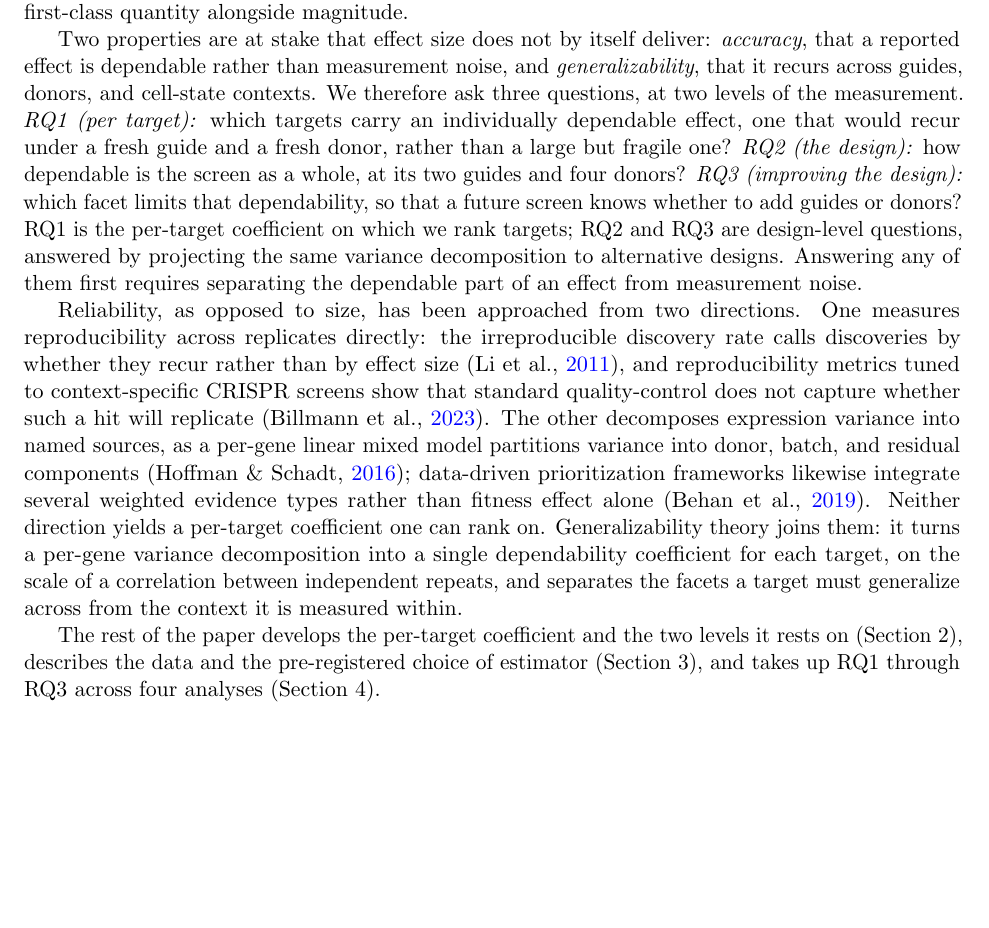
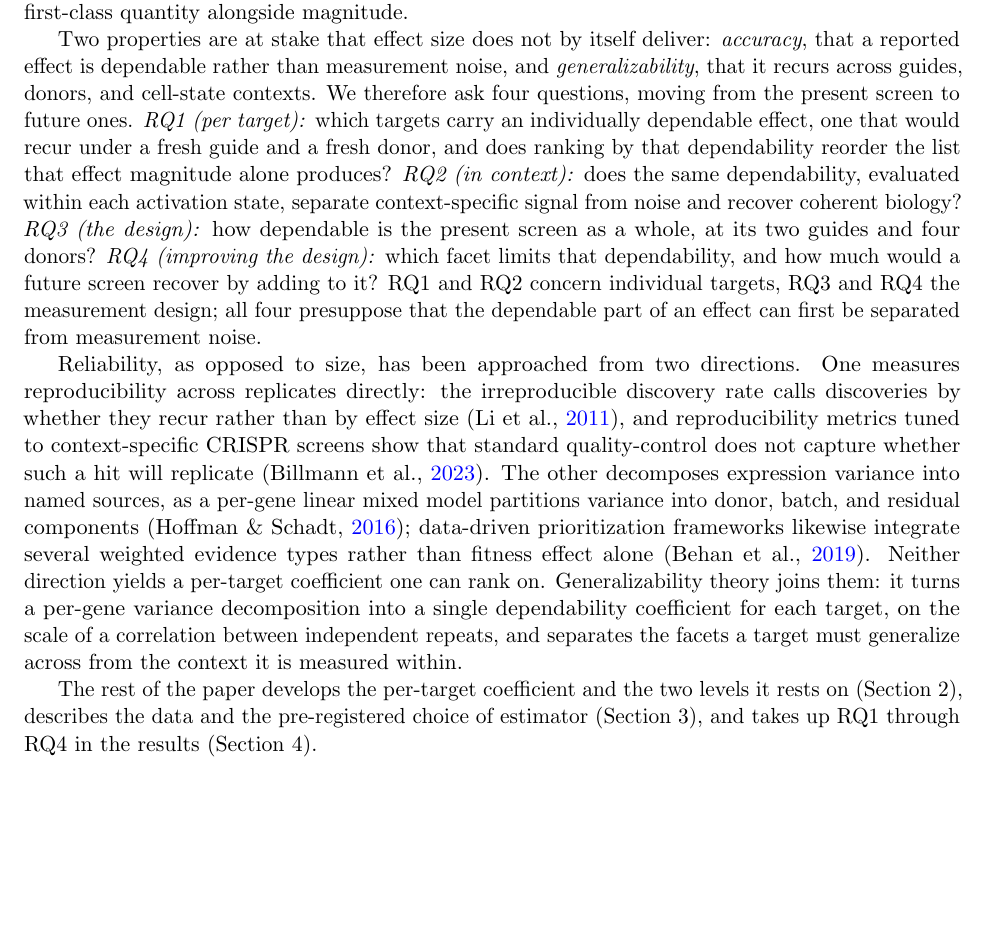
Before and after one commit to kiki830621/G-perturb, a LaTeX paper (manuscript/main.tex): part of page 2 of 10, cut so that both start at the same text, the shorter picture padded with empty space. Compiled offline with pdfLaTeX.

Commit message:
docs(manuscript): four research questions ordered present-to-future (#15)
Per author review: expand to four RQs (context-specific dependability, the paper's
biology result in §4.4, now has its own question) and order them from the present
data to future designs, so the forward-looking one lands last:
  RQ1 (per target)   dependable targets + does dependability re-rank the effect list
  RQ2 (in context)   within-state dependability separates signal from noise, recovers biology
  RQ3 (the design)   how dependable is the present 2-guide/4-donor screen
  RQ4 (improving)    which facet limits it, what a future screen would recover [future]
RQ1/RQ2 are per-target, RQ3/RQ4 design-level; all presuppose measurement-error
removal. Roadmap updated to RQ1–RQ4. Recompiles clean (10pp, 0 undefined/errors).

```diff
--- a/manuscript/main.tex
+++ b/manuscript/main.tex
@@ -97,17 +97,18 @@ first-class quantity alongside magnitude.
 Two properties are at stake that effect size does not by itself deliver:
 \emph{accuracy}, that a reported effect is dependable rather than measurement
 noise, and \emph{generalizability}, that it recurs across guides, donors, and
-cell-state contexts. We therefore ask three questions, at two levels of the
-measurement. \emph{RQ1 (per target):} which targets carry an individually
-dependable effect, one that would recur under a fresh guide and a fresh donor,
-rather than a large but fragile one? \emph{RQ2 (the design):} how dependable is
-the screen as a whole, at its two guides and four donors? \emph{RQ3 (improving
-the design):} which facet limits that dependability, so that a future screen
-knows whether to add guides or donors? RQ1 is the per-target coefficient on which
-we rank targets; RQ2 and RQ3 are design-level questions, answered by projecting
-the same variance decomposition to alternative designs. Answering any of them
-first requires separating the dependable part of an effect from measurement
-noise.
+cell-state contexts. We therefore ask four questions, moving from the present
+screen to future ones. \emph{RQ1 (per target):} which targets carry an
+individually dependable effect, one that would recur under a fresh guide and a
+fresh donor, and does ranking by that dependability reorder the list that effect
+magnitude alone produces? \emph{RQ2 (in context):} does the same dependability,
+evaluated within each activation state, separate context-specific signal from
+noise and recover coherent biology? \emph{RQ3 (the design):} how dependable is the
+present screen as a whole, at its two guides and four donors? \emph{RQ4 (improving
+the design):} which facet limits that dependability, and how much would a future
+screen recover by adding to it? RQ1 and RQ2 concern individual targets, RQ3 and
+RQ4 the measurement design; all four presuppose that the dependable part of an
+effect can first be separated from measurement noise.
 
 Reliability, as opposed to size, has been approached from two directions. One
 measures reproducibility across replicates directly: the irreproducible discovery
@@ -127,8 +128,7 @@ measured within.
 
 The rest of the paper develops the per-target coefficient and the two levels it
 rests on (Section~2), describes the data and the pre-registered choice of
-estimator (Section~3), and takes up RQ1 through RQ3 across four analyses
-(Section~4).
+estimator (Section~3), and takes up RQ1 through RQ4 in the results (Section~4).
 
 \section{A generalizability-theory decomposition}
 
```
Also changed, not shown: manuscript/main.pdf.
